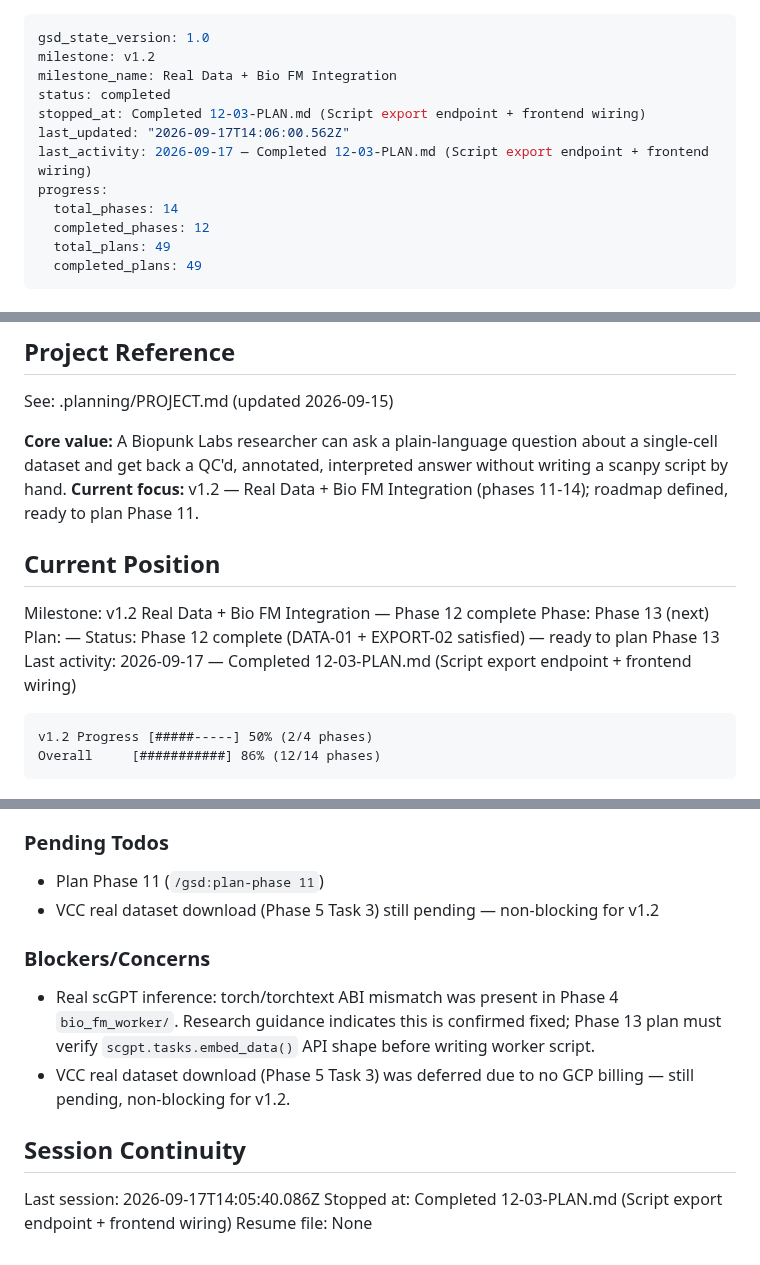
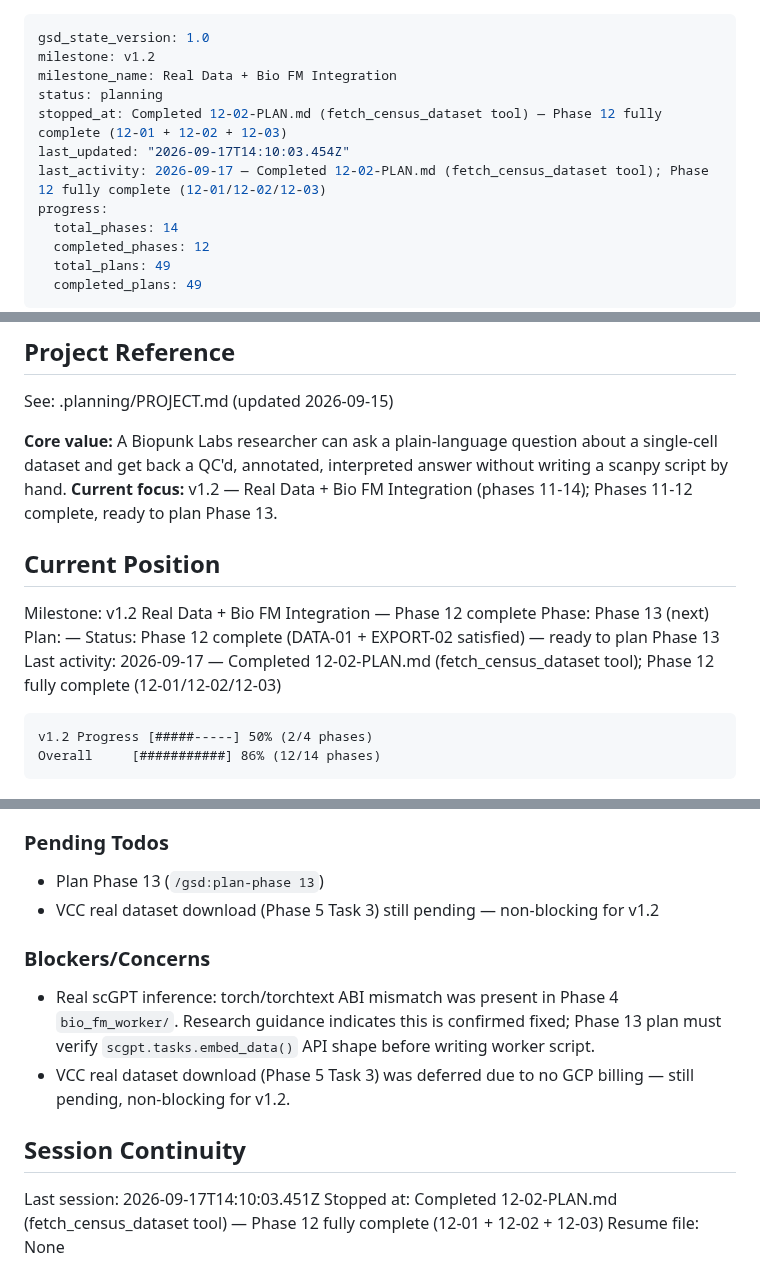
Before and after one commit to tjcrowley/bioclaw, a Markdown page: .planning/STATE.md, 3 parts joined by grey strips. Drawn GitHub-style.

Commit message:
docs(12-02): complete census fetch tool plan

````diff
--- a/.planning/STATE.md
+++ b/.planning/STATE.md
@@ -2,10 +2,10 @@
 gsd_state_version: 1.0
 milestone: v1.2
 milestone_name: Real Data + Bio FM Integration
-status: completed
-stopped_at: Completed 12-03-PLAN.md (Script export endpoint + frontend wiring)
-last_updated: "2026-09-17T14:06:00.562Z"
-last_activity: 2026-09-17 — Completed 12-03-PLAN.md (Script export endpoint + frontend wiring)
+status: planning
+stopped_at: Completed 12-02-PLAN.md (fetch_census_dataset tool) — Phase 12 fully complete (12-01 + 12-02 + 12-03)
+last_updated: "2026-09-17T14:10:03.454Z"
+last_activity: 2026-09-17 — Completed 12-02-PLAN.md (fetch_census_dataset tool); Phase 12 fully complete (12-01/12-02/12-03)
 progress:
   total_phases: 14
   completed_phases: 12
@@ -20,7 +20,7 @@ progress:
 See: .planning/PROJECT.md (updated 2026-09-15)
 
 **Core value:** A Biopunk Labs researcher can ask a plain-language question about a single-cell dataset and get back a QC'd, annotated, interpreted answer without writing a scanpy script by hand.
-**Current focus:** v1.2 — Real Data + Bio FM Integration (phases 11-14); roadmap defined, ready to plan Phase 11.
+**Current focus:** v1.2 — Real Data + Bio FM Integration (phases 11-14); Phases 11-12 complete, ready to plan Phase 13.
 
 ## Current Position
 
@@ -28,7 +28,7 @@ Milestone: v1.2 Real Data + Bio FM Integration — Phase 12 complete
 Phase: Phase 13 (next)
 Plan: —
 Status: Phase 12 complete (DATA-01 + EXPORT-02 satisfied) — ready to plan Phase 13
-Last activity: 2026-09-17 — Completed 12-03-PLAN.md (Script export endpoint + frontend wiring)
+Last activity: 2026-09-17 — Completed 12-02-PLAN.md (fetch_census_dataset tool); Phase 12 fully complete (12-01/12-02/12-03)
 
 ```
 v1.2 Progress [#####-----] 50% (2/4 phases)
@@ -85,7 +87,7 @@ Key v1.2 roadmap decisions:
 
 ### Pending Todos
 
-- Plan Phase 11 (`/gsd:plan-phase 11`)
+- Plan Phase 13 (`/gsd:plan-phase 13`)
 - VCC real dataset download (Phase 5 Task 3) still pending — non-blocking for v1.2
 
 ### Blockers/Concerns
@@ -95,6 +97,6 @@ Key v1.2 roadmap decisions:
 
 ## Session Continuity
 
-Last session: 2026-09-17T14:05:40.086Z
-Stopped at: Completed 12-03-PLAN.md (Script export endpoint + frontend wiring)
+Last session: 2026-09-17T14:10:03.451Z
+Stopped at: Completed 12-02-PLAN.md (fetch_census_dataset tool) — Phase 12 fully complete (12-01 + 12-02 + 12-03)
 Resume file: None
````
Also changed, not shown: other parts of .planning/STATE.md (+2 -0 lines), 1 other file.
